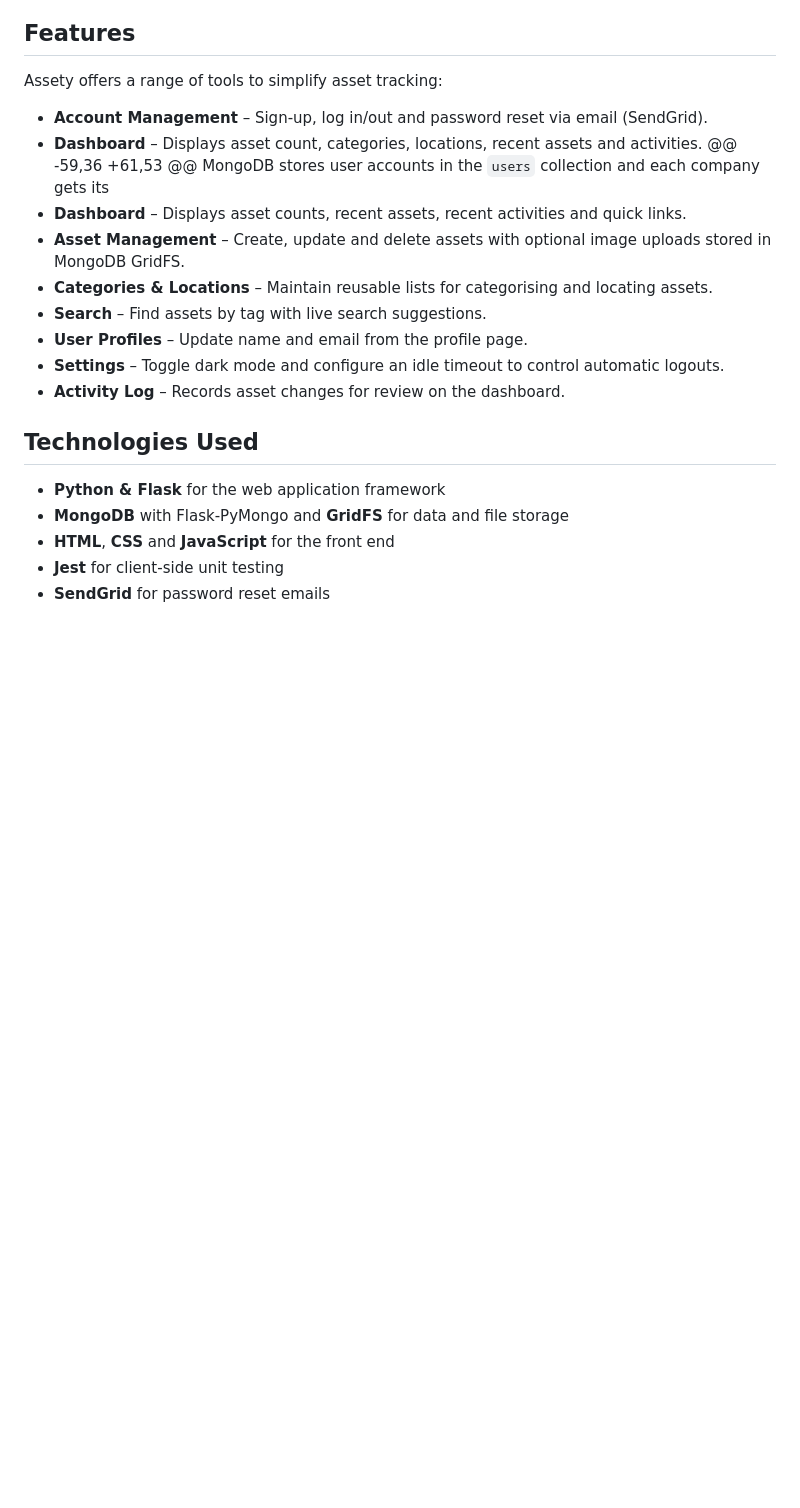
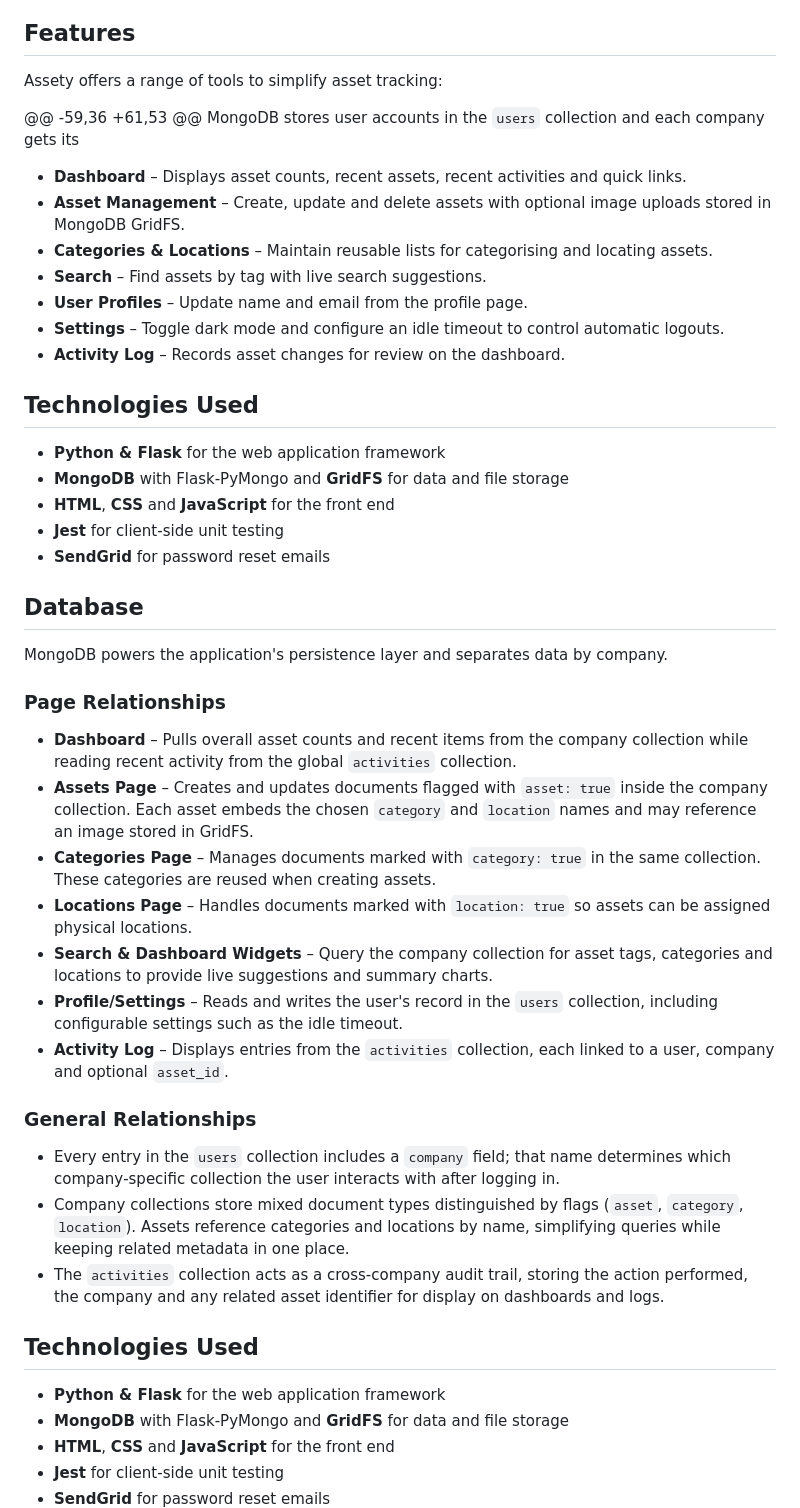
Before and after one commit to Bonzay993/Assety, a Markdown page: README.md, the part around the change. Drawn GitHub-style; blank space fills up the shorter version.

```diff
--- a/README.md
+++ b/README.md
@@ -40,8 +40,6 @@ The application uses a simple interface built with HTML templates and a custom C
 ## Features
 Assety offers a range of tools to simplify asset tracking:
 
-- **Account Management** – Sign‑up, log in/out and password reset via email (SendGrid).
-- **Dashboard** – Displays asset count, categories, locations, recent assets and activities.
 @@ -59,36 +61,53 @@ MongoDB stores user accounts in the `users` collection and each company gets its
 - **Dashboard** – Displays asset counts, recent assets, recent activities and quick links.
 - **Asset Management** – Create, update and delete assets with optional image uploads stored in MongoDB GridFS.
@@ -51,6 +49,29 @@ Assety offers a range of tools to simplify asset tracking:
 - **Settings** – Toggle dark mode and configure an idle timeout to control automatic logouts.
 - **Activity Log** – Records asset changes for review on the dashboard.
 
+## Technologies Used
+- **Python & Flask** for the web application framework
+- **MongoDB** with Flask‑PyMongo and **GridFS** for data and file storage
+- **HTML**, **CSS** and **JavaScript** for the front end
+- **Jest** for client‑side unit testing
+- **SendGrid** for password reset emails
+
+## Database
+MongoDB powers the application's persistence layer and separates data by company.
+
+### Page Relationships
+- **Dashboard** – Pulls overall asset counts and recent items from the company collection while reading recent activity from the global `activities` collection.
+- **Assets Page** – Creates and updates documents flagged with `asset: true` inside the company collection. Each asset embeds the chosen `category` and `location` names and may reference an image stored in GridFS.
+- **Categories Page** – Manages documents marked with `category: true` in the same collection. These categories are reused when creating assets.
+- **Locations Page** – Handles documents marked with `location: true` so assets can be assigned physical locations.
+- **Search & Dashboard Widgets** – Query the company collection for asset tags, categories and locations to provide live suggestions and summary charts.
+- **Profile/Settings** – Reads and writes the user's record in the `users` collection, including configurable settings such as the idle timeout.
+- **Activity Log** – Displays entries from the `activities` collection, each linked to a user, company and optional `asset_id`.
+
+### General Relationships
+- Every entry in the `users` collection includes a `company` field; that name determines which company‑specific collection the user interacts with after logging in.
+- Company collections store mixed document types distinguished by flags (`asset`, `category`, `location`). Assets reference categories and locations by name, simplifying queries while keeping related metadata in one place.
+- The `activities` collection acts as a cross‑company audit trail, storing the action performed, the company and any related asset identifier for display on dashboards and logs.
 ## Technologies Used
 - **Python & Flask** for the web application framework
 - **MongoDB** with Flask‑PyMongo and **GridFS** for data and file storage
```
